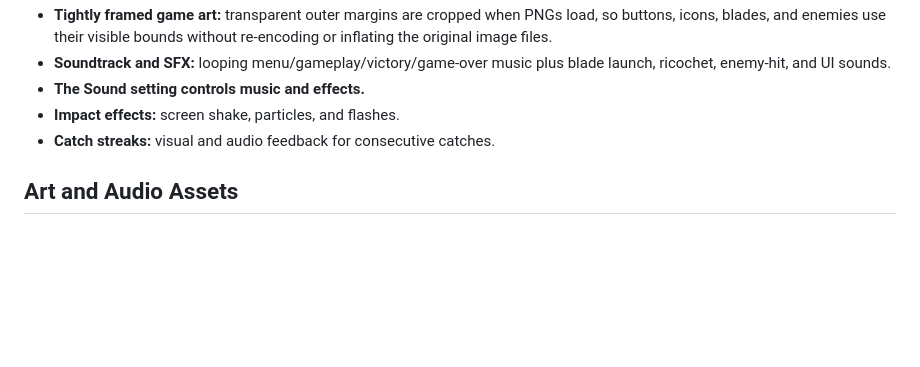
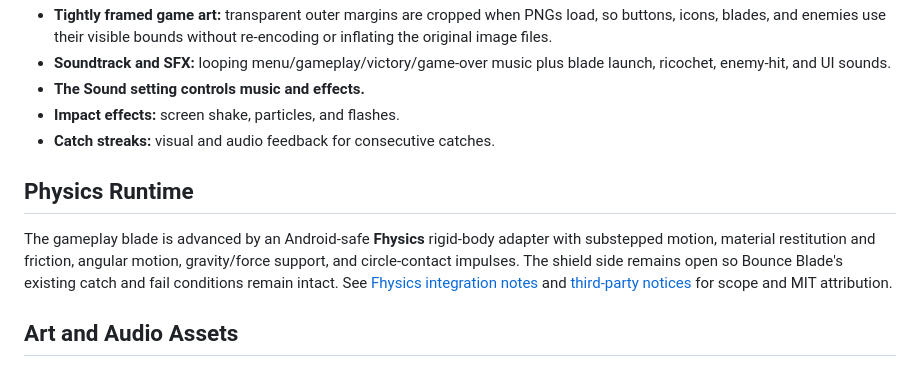
Before and after one commit to AngmarX-dev/Bounce-Blade, a Markdown page: README.md, the part around the change. GitHub-like rendering; blank space fills up the shorter version.

Commit message:
Document Fhysics-powered gameplay

```diff
--- a/README.md
+++ b/README.md
@@ -140,6 +140,10 @@ But you are not alone. The Blade remembers its purpose. Every enemy it strikes,
 - **Impact effects:** screen shake, particles, and flashes.
 - **Catch streaks:** visual and audio feedback for consecutive catches.
 
+## Physics Runtime
+
+The gameplay blade is advanced by an Android-safe **Fhysics** rigid-body adapter with substepped motion, material restitution and friction, angular motion, gravity/force support, and circle-contact impulses. The shield side remains open so Bounce Blade's existing catch and fail conditions remain intact. See [Fhysics integration notes](docs/physics-fhysics.md) and [third-party notices](THIRD_PARTY_NOTICES.md) for scope and MIT attribution.
+
 ## Art and Audio Assets
 
 The build includes the original repository-level `Images/` and `SoundTrack/` folders through the Android asset source sets. Do not rename these folders or the filenames referenced by `MainActivity.kt`. The provided `Images/App Icon & Logo/App Icon.png` is copied to generated `mipmap-nodpi/ic_launcher.png` during the Gradle build and is used as the installed app icon.
```
